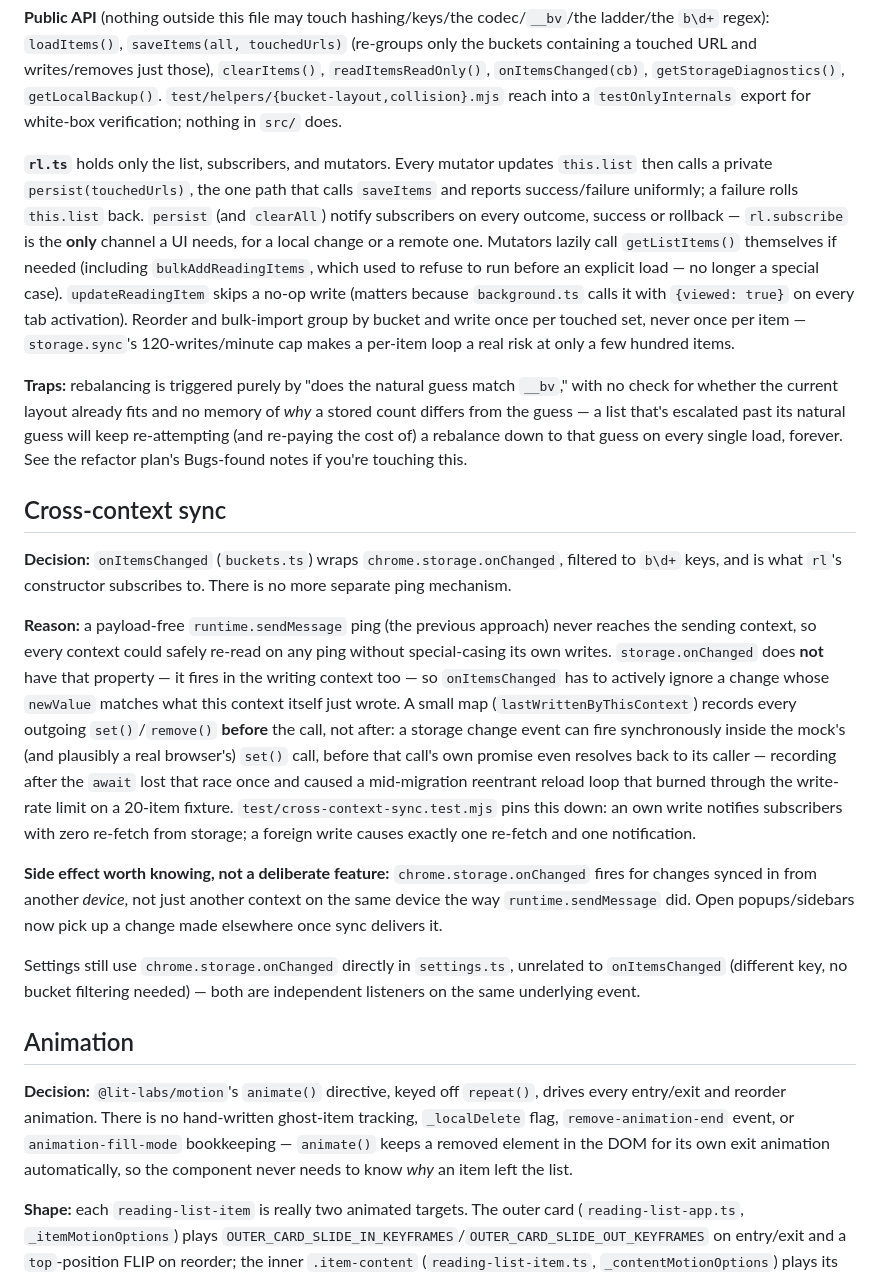
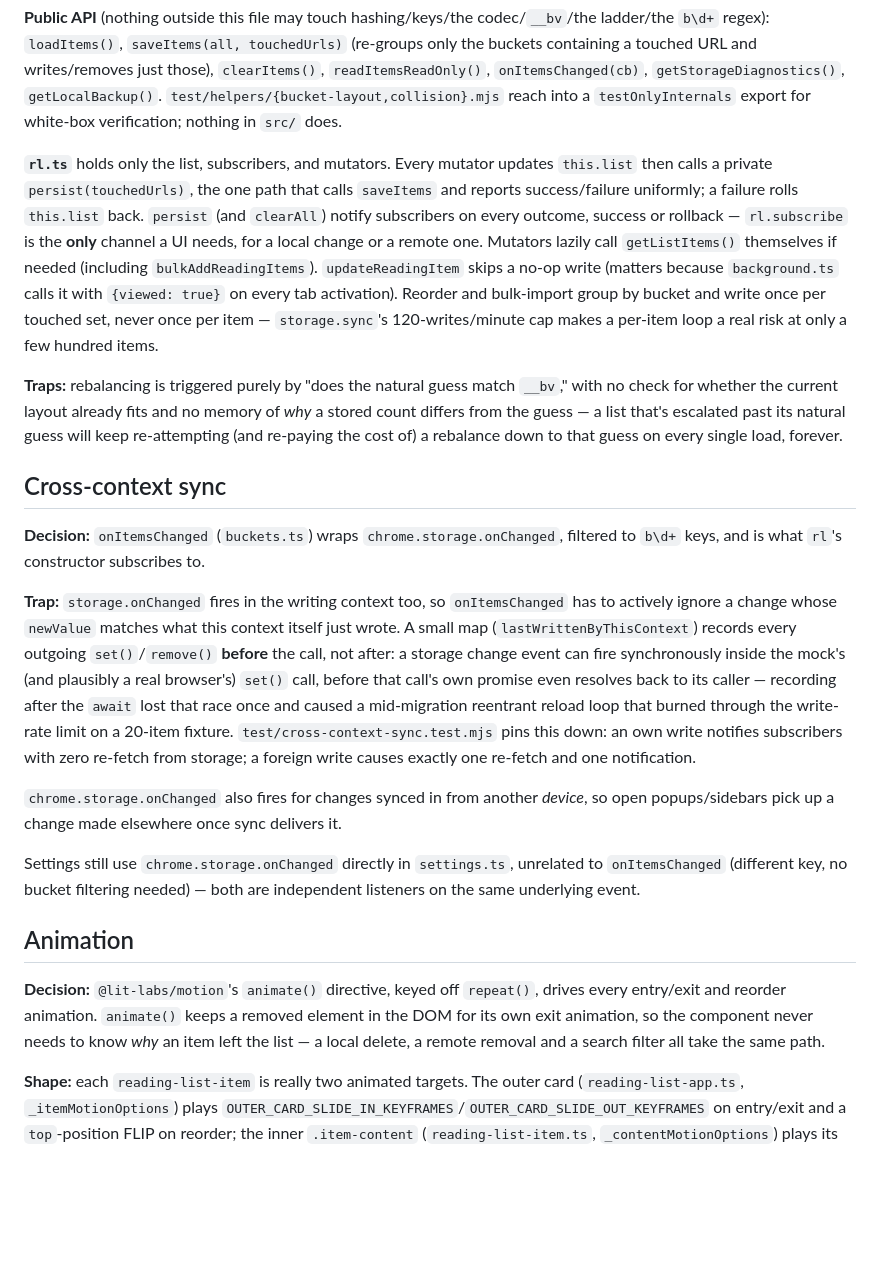
Before and after one commit to alexpdraper/reading-list, a Markdown page: AGENTS.md, the part around one of its changes. Drawn GitHub-style; blank space fills up the shorter version.

```diff
--- a/AGENTS.md
+++ b/AGENTS.md
@@ -85,23 +85,23 @@ Three HTML entry points, each mounting Lit components: **`extension/popup.html`*
 
 **Public API** (nothing outside this file may touch hashing/keys/the codec/`__bv`/the ladder/the `b\d+` regex): `loadItems()`, `saveItems(all, touchedUrls)` (re-groups only the buckets containing a touched URL and writes/removes just those), `clearItems()`, `readItemsReadOnly()`, `onItemsChanged(cb)`, `getStorageDiagnostics()`, `getLocalBackup()`. `test/helpers/{bucket-layout,collision}.mjs` reach into a `testOnlyInternals` export for white-box verification; nothing in `src/` does.
 
-**`rl.ts`** holds only the list, subscribers, and mutators. Every mutator updates `this.list` then calls a private `persist(touchedUrls)`, the one path that calls `saveItems` and reports success/failure uniformly; a failure rolls `this.list` back. `persist` (and `clearAll`) notify subscribers on every outcome, success or rollback — `rl.subscribe` is the **only** channel a UI needs, for a local change or a remote one. Mutators lazily call `getListItems()` themselves if needed (including `bulkAddReadingItems`, which used to refuse to run before an explicit load — no longer a special case). `updateReadingItem` skips a no-op write (matters because `background.ts` calls it with `{viewed: true}` on every tab activation). Reorder and bulk-import group by bucket and write once per touched set, never once per item — `storage.sync`'s 120-writes/minute cap makes a per-item loop a real risk at only a few hundred items.
+**`rl.ts`** holds only the list, subscribers, and mutators. Every mutator updates `this.list` then calls a private `persist(touchedUrls)`, the one path that calls `saveItems` and reports success/failure uniformly; a failure rolls `this.list` back. `persist` (and `clearAll`) notify subscribers on every outcome, success or rollback — `rl.subscribe` is the **only** channel a UI needs, for a local change or a remote one. Mutators lazily call `getListItems()` themselves if needed (including `bulkAddReadingItems`). `updateReadingItem` skips a no-op write (matters because `background.ts` calls it with `{viewed: true}` on every tab activation). Reorder and bulk-import group by bucket and write once per touched set, never once per item — `storage.sync`'s 120-writes/minute cap makes a per-item loop a real risk at only a few hundred items.
 
-**Traps:** rebalancing is triggered purely by "does the natural guess match `__bv`," with no check for whether the current layout already fits and no memory of *why* a stored count differs from the guess — a list that's escalated past its natural guess will keep re-attempting (and re-paying the cost of) a rebalance down to that guess on every single load, forever. See the refactor plan's Bugs-found notes if you're touching this.
+**Traps:** rebalancing is triggered purely by "does the natural guess match `__bv`," with no check for whether the current layout already fits and no memory of *why* a stored count differs from the guess — a list that's escalated past its natural guess will keep re-attempting (and re-paying the cost of) a rebalance down to that guess on every single load, forever.
 
 ## Cross-context sync
 
-**Decision:** `onItemsChanged` (`buckets.ts`) wraps `chrome.storage.onChanged`, filtered to `b\d+` keys, and is what `rl`'s constructor subscribes to. There is no more separate ping mechanism.
+**Decision:** `onItemsChanged` (`buckets.ts`) wraps `chrome.storage.onChanged`, filtered to `b\d+` keys, and is what `rl`'s constructor subscribes to.
 
-**Reason:** a payload-free `runtime.sendMessage` ping (the previous approach) never reaches the sending context, so every context could safely re-read on any ping without special-casing its own writes. `storage.onChanged` does **not** have that property — it fires in the writing context too — so `onItemsChanged` has to actively ignore a change whose `newValue` matches what this context itself just wrote. A small map (`lastWrittenByThisContext`) records every outgoing `set()`/`remove()` **before** the call, not after: a storage change event can fire synchronously inside the mock's (and plausibly a real browser's) `set()` call, before that call's own promise even resolves back to its caller — recording after the `await` lost that race once and caused a mid-migration reentrant reload loop that burned through the write-rate limit on a 20-item fixture. `test/cross-context-sync.test.mjs` pins this down: an own write notifies subscribers with zero re-fetch from storage; a foreign write causes exactly one re-fetch and one notification.
+**Trap:** `storage.onChanged` fires in the writing context too, so `onItemsChanged` has to actively ignore a change whose `newValue` matches what this context itself just wrote. A small map (`lastWrittenByThisContext`) records every outgoing `set()`/`remove()` **before** the call, not after: a storage change event can fire synchronously inside the mock's (and plausibly a real browser's) `set()` call, before that call's own promise even resolves back to its caller — recording after the `await` lost that race once and caused a mid-migration reentrant reload loop that burned through the write-rate limit on a 20-item fixture. `test/cross-context-sync.test.mjs` pins this down: an own write notifies subscribers with zero re-fetch from storage; a foreign write causes exactly one re-fetch and one notification.
 
-**Side effect worth knowing, not a deliberate feature:** `chrome.storage.onChanged` fires for changes synced in from another *device*, not just another context on the same device the way `runtime.sendMessage` did. Open popups/sidebars now pick up a change made elsewhere once sync delivers it.
+`chrome.storage.onChanged` also fires for changes synced in from another *device*, so open popups/sidebars pick up a change made elsewhere once sync delivers it.
 
 Settings still use `chrome.storage.onChanged` directly in `settings.ts`, unrelated to `onItemsChanged` (different key, no bucket filtering needed) — both are independent listeners on the same underlying event.
 
 ## Animation
 
-**Decision:** `@lit-labs/motion`'s `animate()` directive, keyed off `repeat()`, drives every entry/exit and reorder animation. There is no hand-written ghost-item tracking, `_localDelete` flag, `remove-animation-end` event, or `animation-fill-mode` bookkeeping — `animate()` keeps a removed element in the DOM for its own exit animation automatically, so the component never needs to know *why* an item left the list.
+**Decision:** `@lit-labs/motion`'s `animate()` directive, keyed off `repeat()`, drives every entry/exit and reorder animation. `animate()` keeps a removed element in the DOM for its own exit animation, so the component never needs to know *why* an item left the list — a local delete, a remote removal and a search filter all take the same path.
 
 **Shape:** each `reading-list-item` is really two animated targets. The outer card (`reading-list-app.ts`, `_itemMotionOptions`) plays `OUTER_CARD_SLIDE_IN_KEYFRAMES`/`OUTER_CARD_SLIDE_OUT_KEYFRAMES` on entry/exit and a `top`-position FLIP on reorder; the inner `.item-content` (`reading-list-item.ts`, `_contentMotionOptions`) plays its own slower bounce-in (`INNER_CONTENT_BOUNCE_IN_KEYFRAMES`) at the same time, with no separate exit variant — only the outer card animates out. Reorders use a faster timing (`ITEM_DRAG_FLIP_TIMING`, 180ms) than enter/exit (`ITEM_ENTER_EXIT_TIMING`, 220ms). The item actively being dragged sets `disabled: true` on its own outer motion options so the library's position animation doesn't fight the browser's native drag feedback. The staggered reveal on first load (`_staggerReveal`/`_revealedUrls`) is separate, app-level orchestration deciding *when* each item enters `_visibleItems` — the per-item entry animation itself is unaware of it.
 
```
Also changed, not shown: other parts of AGENTS.md (+7 -7 lines).
